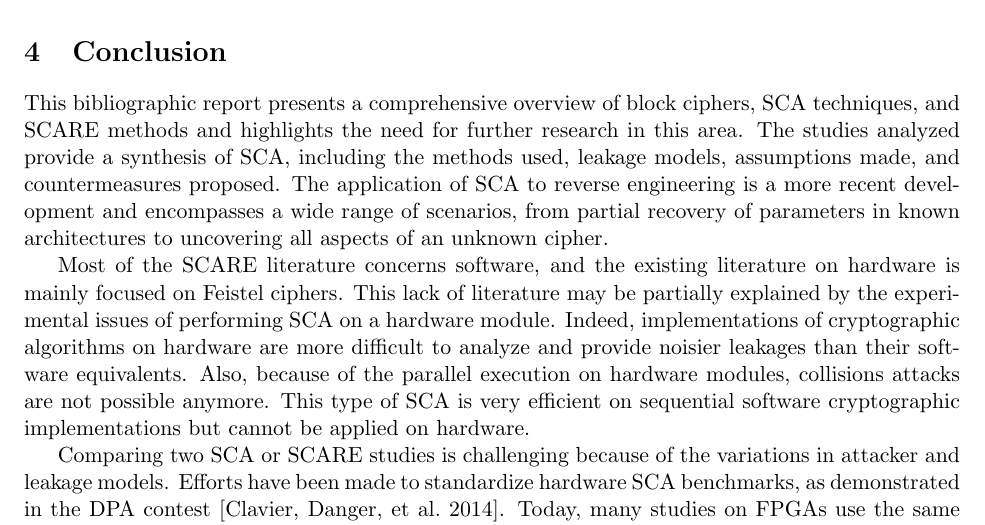
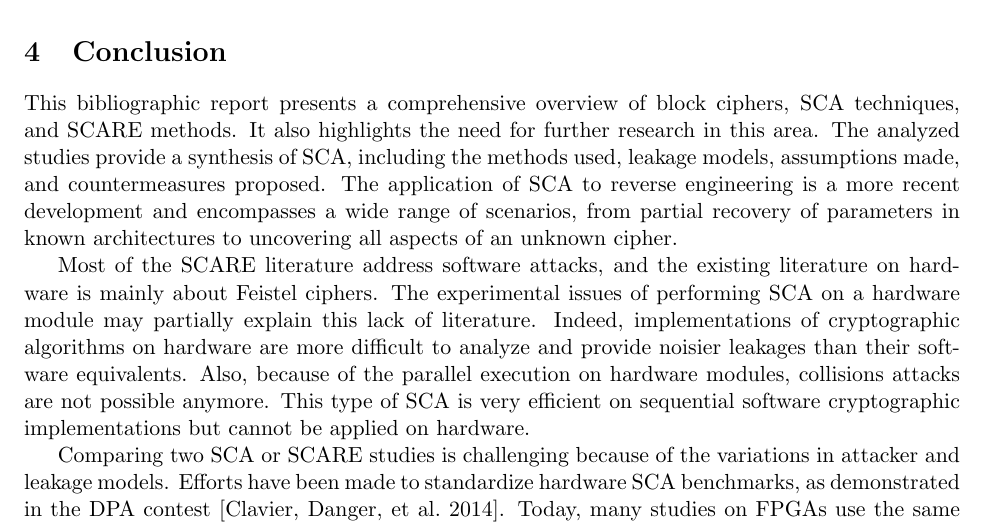
Before and after one commit to paul-saurou/bibl-sif, a LaTeX document (biblio.tex): part of page 14 of 16, cut so that both start at the same text. The pictures show the PDF file biblio.pdf that the author committed with the source.

Commit message:
rewording

```diff
--- a/biblio.tex
+++ b/biblio.tex
@@ -684,12 +684,13 @@ In a nutshell, Guilley et al. retrieve the S-boxes of a modified DES using custo
 
 \section{Conclusion}
 
-This bibliographic report presents a comprehensive overview of block ciphers, \gls{sca} techniques, and \gls{scare} methods and highlights the need for further research in this area.
-The studies analyzed provide a synthesis of \gls{sca}, including the methods used, leakage models, assumptions made, and countermeasures proposed.
+This bibliographic report presents a comprehensive overview of block ciphers, \gls{sca} techniques, and \gls{scare} methods.
+It also highlights the need for further research in this area.
+The analyzed studies provide a synthesis of \gls{sca}, including the methods used, leakage models, assumptions made, and countermeasures proposed.
 The application of \gls{sca} to reverse engineering is a more recent development and encompasses a wide range of scenarios, from partial recovery of parameters in known architectures to uncovering all aspects of an unknown cipher.
 
-Most of the \gls{scare} literature concerns software, and the existing literature on hardware is mainly focused on Feistel ciphers.
-This lack of literature may be partially explained by the experimental issues of performing SCA on a hardware module.
+Most of the \gls{scare} literature address software attacks, and the existing literature on hardware is mainly about Feistel ciphers.
+The experimental issues of performing \gls{sca} on a hardware module may partially explain this lack of literature.
 Indeed, implementations of cryptographic algorithms on hardware are more difficult to analyze and provide noisier leakages than their software equivalents.
 Also, because of the parallel execution on hardware modules, collisions attacks are not possible anymore.
 This type of \gls{sca} is very efficient on sequential software cryptographic implementations but cannot be applied on hardware.
```
Also changed, not shown: biblio.pdf.
